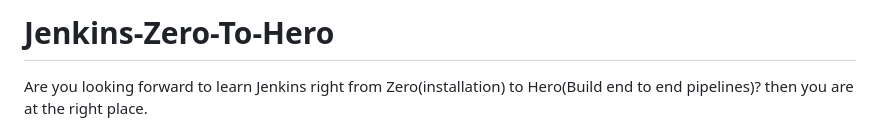
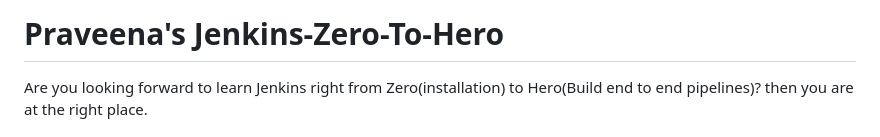
Before and after one commit to prpd1/jenkins, a Markdown page: README.md, the part around the change. Rendered like a GitHub page.

```diff
--- a/README.md
+++ b/README.md
@@ -1,4 +1,4 @@
-# Jenkins-Zero-To-Hero
+# Praveena's Jenkins-Zero-To-Hero
 
 Are you looking forward to learn Jenkins right from Zero(installation) to Hero(Build end to end pipelines)? then you are at the right place.
 
```
